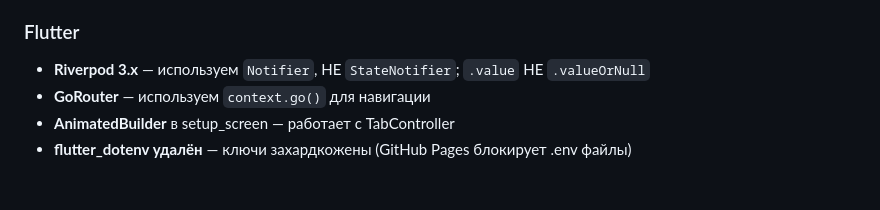
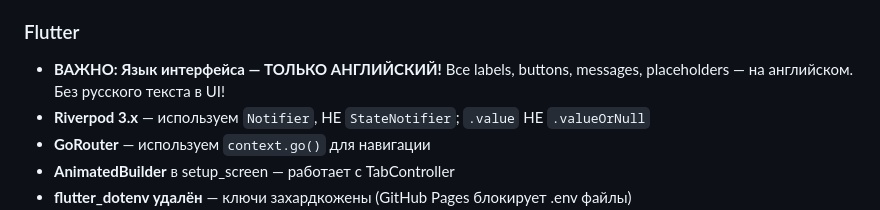
Before and after one commit to KNSTNTN24/haccp-mobile, a Markdown page: PROJECT_STATE.md, the part around the change. Drawn GitHub-style; blank space fills up the shorter version.

Commit message:
Add English-only UI rule to PROJECT_STATE.md

```diff
--- a/PROJECT_STATE.md
+++ b/PROJECT_STATE.md
@@ -499,6 +499,7 @@ ShellRoute (AppScaffold — bottom navigation):
 - **Storage bucket** `documents` — private, max 10 MB, PDF/JPG/PNG/DOCX/XLSX
 
 ### Flutter
+- **ВАЖНО: Язык интерфейса — ТОЛЬКО АНГЛИЙСКИЙ!** Все labels, buttons, messages, placeholders — на английском. Без русского текста в UI!
 - **Riverpod 3.x** — используем `Notifier`, НЕ `StateNotifier`; `.value` НЕ `.valueOrNull`
 - **GoRouter** — используем `context.go()` для навигации
 - **AnimatedBuilder** в setup_screen — работает с TabController
```
